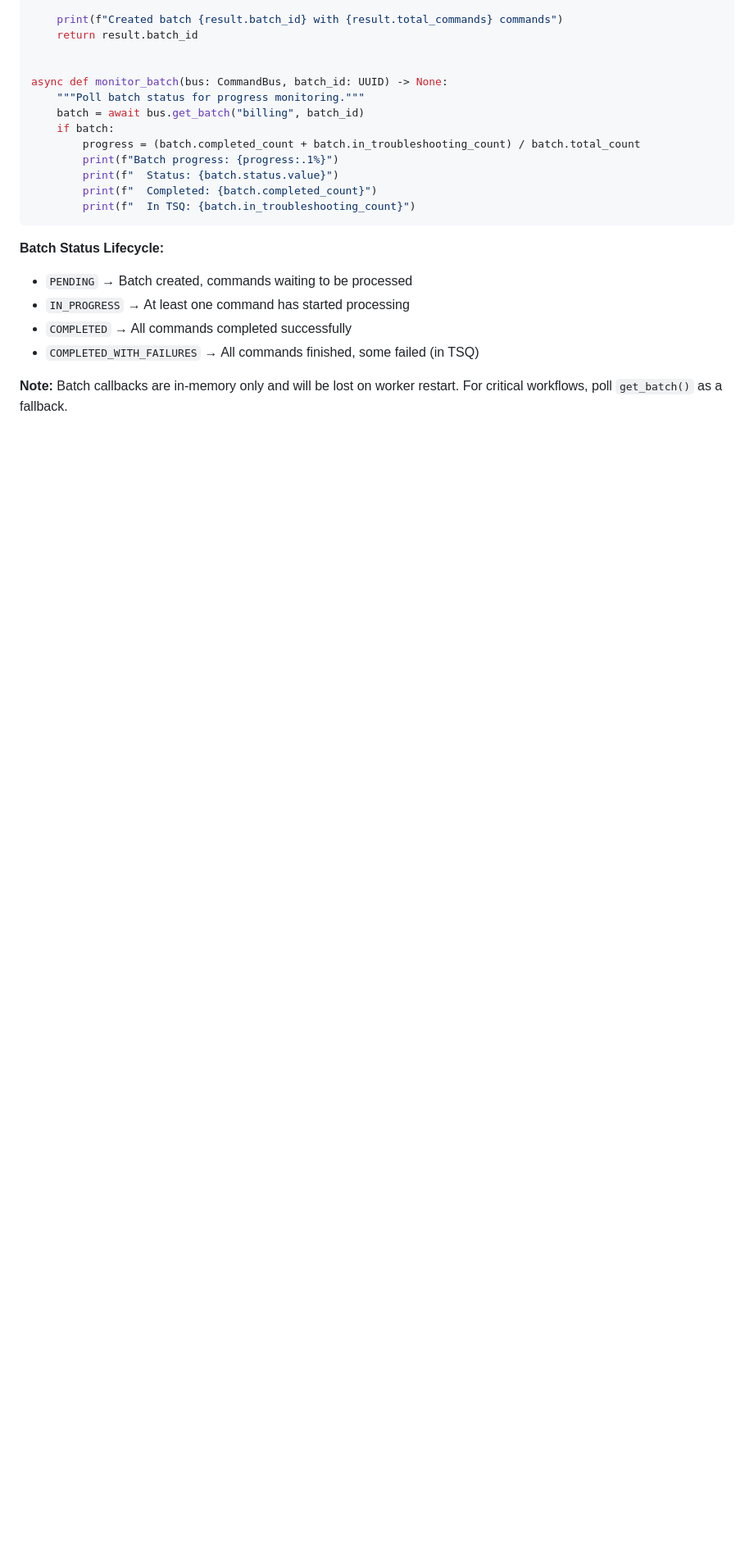
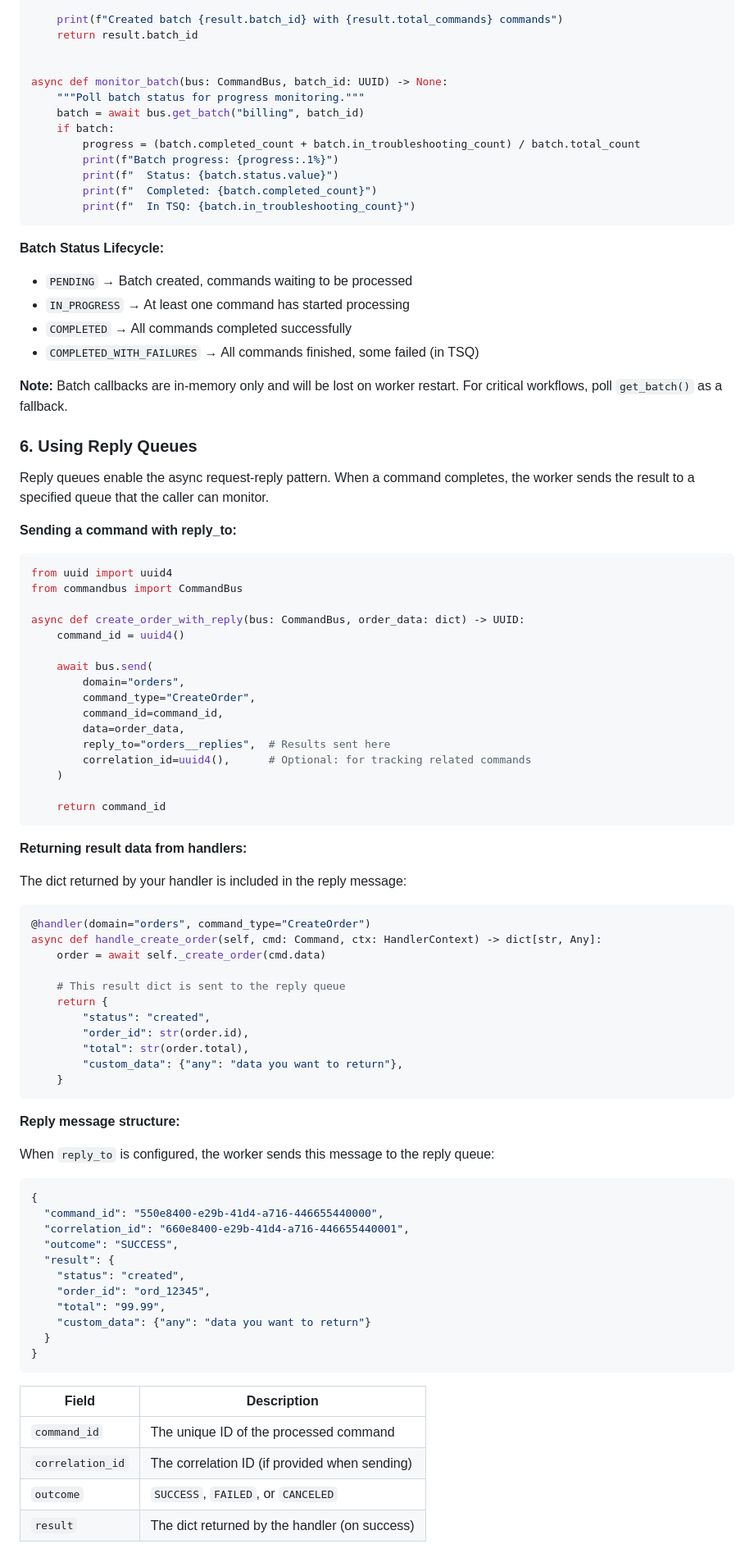
Before and after one commit to FreeSideNomad/rcmd, a Markdown page: README.md, the part around one of its changes. Shown at 82% size. Drawn GitHub-style; blank space fills up the shorter version.

````diff
--- a/README.md
+++ b/README.md
@@ -601,3 +610,71 @@ async def monitor_batch(bus: CommandBus, batch_id: UUID) -> None:
 
 **Note:** Batch callbacks are in-memory only and will be lost on worker restart. For critical workflows, poll `get_batch()` as a fallback.
 
+### 6. Using Reply Queues
+
+Reply queues enable the async request-reply pattern. When a command completes, the worker sends the result to a specified queue that the caller can monitor.
+
+**Sending a command with reply_to:**
+
+```python
+from uuid import uuid4
+from commandbus import CommandBus
+
+async def create_order_with_reply(bus: CommandBus, order_data: dict) -> UUID:
+    command_id = uuid4()
+
+    await bus.send(
+        domain="orders",
+        command_type="CreateOrder",
+        command_id=command_id,
+        data=order_data,
+        reply_to="orders__replies",  # Results sent here
+        correlation_id=uuid4(),      # Optional: for tracking related commands
+    )
+
+    return command_id
+```
+
+**Returning result data from handlers:**
+
+The dict returned by your handler is included in the reply message:
+
+```python
+@handler(domain="orders", command_type="CreateOrder")
+async def handle_create_order(self, cmd: Command, ctx: HandlerContext) -> dict[str, Any]:
+    order = await self._create_order(cmd.data)
+
+    # This result dict is sent to the reply queue
+    return {
+        "status": "created",
+        "order_id": str(order.id),
+        "total": str(order.total),
+        "custom_data": {"any": "data you want to return"},
+    }
+```
+
+**Reply message structure:**
+
+When `reply_to` is configured, the worker sends this message to the reply queue:
+
+```json
+{
+  "command_id": "550e8400-e29b-41d4-a716-446655440000",
+  "correlation_id": "660e8400-e29b-41d4-a716-446655440001",
+  "outcome": "SUCCESS",
+  "result": {
+    "status": "created",
+    "order_id": "ord_12345",
+    "total": "99.99",
+    "custom_data": {"any": "data you want to return"}
+  }
+}
+```
+
+| Field | Description |
+|-------|-------------|
+| `command_id` | The unique ID of the processed command |
+| `correlation_id` | The correlation ID (if provided when sending) |
+| `outcome` | `SUCCESS`, `FAILED`, or `CANCELED` |
+| `result` | The dict returned by the handler (on success) |
+
````
Also changed, not shown: other parts of README.md (+61 -0 lines).
